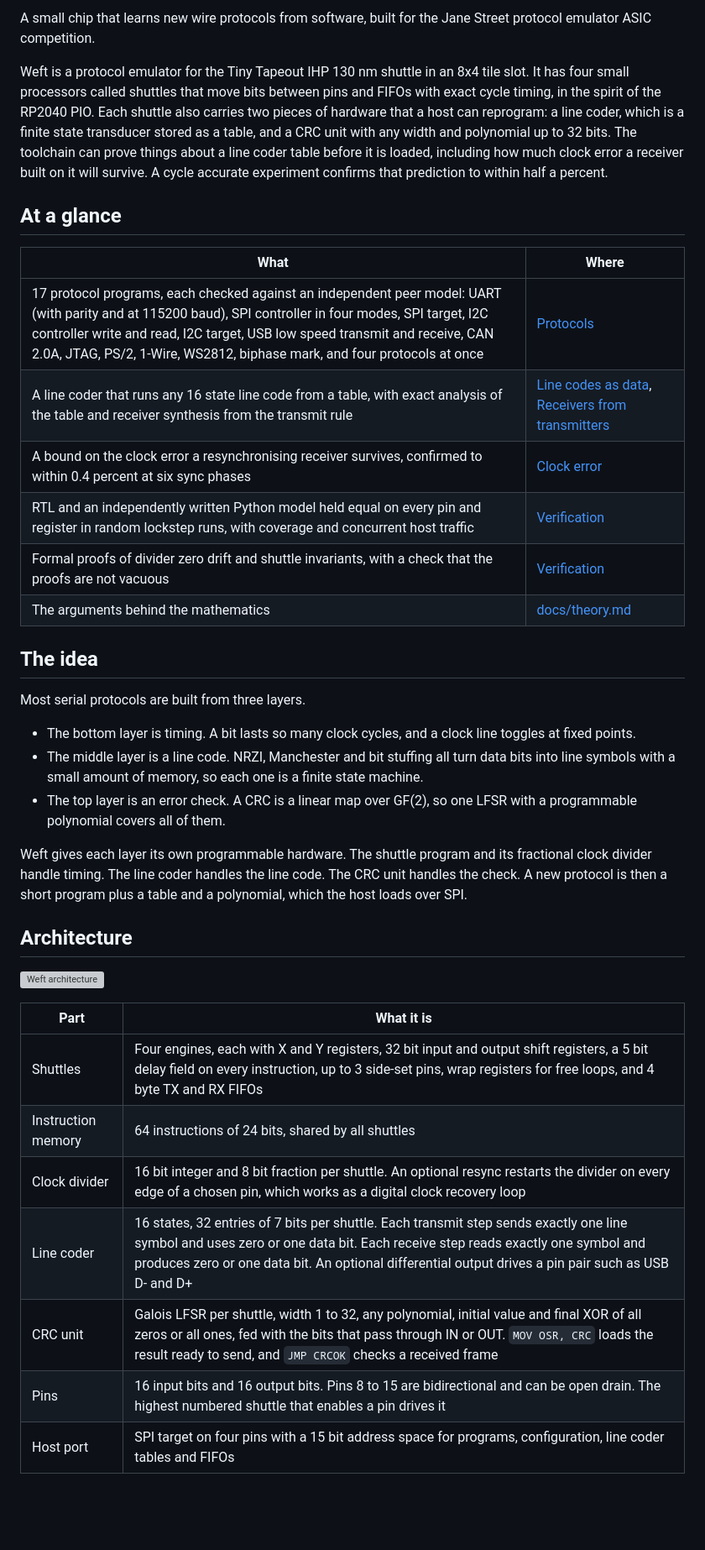
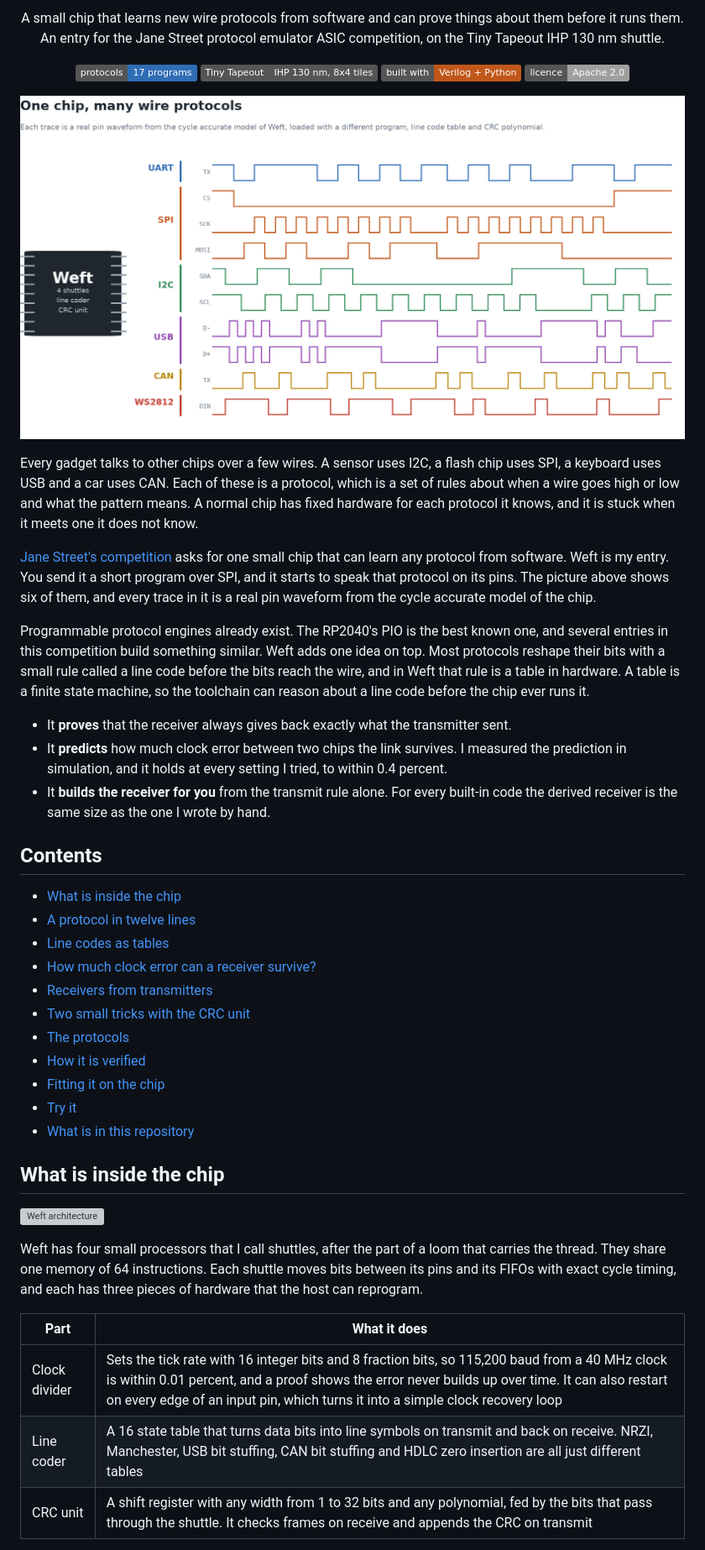
Before and after one commit to pragyaangaur/Linecraft, a Markdown page: README.md, the part around one of its changes. Shown at 84% size. Rendered like a GitHub page; badges without logos; blank space fills up the shorter version; grey boxes are pictures that could not be loaded.

Commit message:
docs: rewrite the README as a public page with figures

```diff
--- a/README.md
+++ b/README.md
@@ -2,40 +2,51 @@
 
-A small chip that learns new wire protocols from software, built for the Jane Street protocol emulator ASIC competition.
+<p align="center">
+A small chip that learns new wire protocols from software and can prove things about them before it runs them.<br>
+An entry for the Jane Street protocol emulator ASIC competition, on the Tiny Tapeout IHP 130 nm shuttle.
+</p>
 
-Weft is a protocol emulator for the Tiny Tapeout IHP 130 nm shuttle in an 8x4 tile slot. It has four small processors called shuttles that move bits between pins and FIFOs with exact cycle timing, in the spirit of the RP2040 PIO. Each shuttle also carries two pieces of hardware that a host can reprogram: a line coder, which is a finite state transducer stored as a table, and a CRC unit with any width and polynomial up to 32 bits. The toolchain can prove things about a line coder table before it is loaded, including how much clock error a receiver built on it will survive. A cycle accurate experiment confirms that prediction to within half a percent.
+<p align="center">
+<img alt="17 protocol programs" src="https://img.shields.io/badge/protocols-17%20programs-2f6db5">
+<img alt="Tiny Tapeout IHP 130 nm" src="https://img.shields.io/badge/Tiny%20Tapeout-IHP%20130%20nm%2C%208x4%20tiles-555">
+<img alt="Verilog and Python" src="https://img.shields.io/badge/built%20with-Verilog%20%2B%20Python-c2571a">
+<img alt="Apache 2.0 licence" src="https://img.shields.io/badge/licence-Apache%202.0-lightgrey">
+</p>
 
-## At a glance
+![Six protocols as real pin waveforms from the cycle accurate model of Weft](docs/img/hero.png)
 
-| What | Where |
-| --- | --- |
-| 17 protocol programs, each checked against an independent peer model: UART (with parity and at 115200 baud), SPI controller in four modes, SPI target, I2C controller write and read, I2C target, USB low speed transmit and receive, CAN 2.0A, JTAG, PS/2, 1-Wire, WS2812, biphase mark, and four protocols at once | [Protocols](#protocols) |
-| A line coder that runs any 16 state line code from a table, with exact analysis of the table and receiver synthesis from the transmit rule | [Line codes as data](#line-codes-as-data), [Receivers from transmitters](#receivers-from-transmitters) |
-| A bound on the clock error a resynchronising receiver survives, confirmed to within 0.4 percent at six sync phases | [Clock error](#how-much-clock-error-can-a-receiver-survive) |
-| RTL and an independently written Python model held equal on every pin and register in random lockstep runs, with coverage and concurrent host traffic | [Verification](#verification) |
-| Formal proofs of divider zero drift and shuttle invariants, with a check that the proofs are not vacuous | [Verification](#verification) |
-| The arguments behind the mathematics | [docs/theory.md](docs/theory.md) |
+Every gadget talks to other chips over a few wires. A sensor uses I2C, a flash chip uses SPI, a keyboard uses USB and a car uses CAN. Each of these is a protocol, which is a set of rules about when a wire goes high or low and what the pattern means. A normal chip has fixed hardware for each protocol it knows, and it is stuck when it meets one it does not know.
 
-## The idea
+[Jane Street's competition](https://blog.janestreet.com/protocol-emulator-asic-competition/) asks for one small chip that can learn any protocol from software. Weft is my entry. You send it a short program over SPI, and it starts to speak that protocol on its pins. The picture above shows six of them, and every trace in it is a real pin waveform from the cycle accurate model of the chip.
 
-Most serial protocols are built from three layers.
+Programmable protocol engines already exist. The RP2040's PIO is the best known one, and several entries in this competition build something similar. Weft adds one idea on top. Most protocols reshape their bits with a small rule called a line code before the bits reach the wire, and in Weft that rule is a table in hardware. A table is a finite state machine, so the toolchain can reason about a line code before the chip ever runs it.
 
-- The bottom layer is timing. A bit lasts so many clock cycles, and a clock line toggles at fixed points.
-- The middle layer is a line code. NRZI, Manchester and bit stuffing all turn data bits into line symbols with a small amount of memory, so each one is a finite state machine.
-- The top layer is an error check. A CRC is a linear map over GF(2), so one LFSR with a programmable polynomial covers all of them.
+- It **proves** that the receiver always gives back exactly what the transmitter sent.
+- It **predicts** how much clock error between two chips the link survives. I measured the prediction in simulation, and it holds at every setting I tried, to within 0.4 percent.
+- It **builds the receiver for you** from the transmit rule alone. For every built-in code the derived receiver is the same size as the one I wrote by hand.
 
-Weft gives each layer its own programmable hardware. The shuttle program and its fractional clock divider handle timing. The line coder handles the line code. The CRC unit handles the check. A new protocol is then a short program plus a table and a polynomial, which the host loads over SPI.
+## Contents
 
-## Architecture
+- [What is inside the chip](#what-is-inside-the-chip)
+- [A protocol in twelve lines](#a-protocol-in-twelve-lines)
+- [Line codes as tables](#line-codes-as-tables)
+- [How much clock error can a receiver survive?](#how-much-clock-error-can-a-receiver-survive)
+- [Receivers from transmitters](#receivers-from-transmitters)
+- [Two small tricks with the CRC unit](#two-small-tricks-with-the-crc-unit)
+- [The protocols](#the-protocols)
+- [How it is verified](#how-it-is-verified)
+- [Fitting it on the chip](#fitting-it-on-the-chip)
+- [Try it](#try-it)
+- [What is in this repository](#what-is-in-this-repository)
+
+## What is inside the chip
 
 ![Weft architecture](docs/img/architecture.svg)
 
-| Part | What it is |
+Weft has four small processors that I call shuttles, after the part of a loom that carries the thread. They share one memory of 64 instructions. Each shuttle moves bits between its pins and its FIFOs with exact cycle timing, and each has three pieces of hardware that the host can reprogram.
+
+| Part | What it does |
 | --- | --- |
-| Shuttles | Four engines, each with X and Y registers, 32 bit input and output shift registers, a 5 bit delay field on every instruction, up to 3 side-set pins, wrap registers for free loops, and 4 byte TX and RX FIFOs |
-| Instruction memory | 64 instructions of 24 bits, shared by all shuttles |
-| Clock divider | 16 bit integer and 8 bit fraction per shuttle. An optional resync restarts the divider on every edge of a chosen pin, which works as a digital clock recovery loop |
-| Line coder | 16 states, 32 entries of 7 bits per shuttle. Each transmit step sends exactly one line symbol and uses zero or one data bit. Each receive step reads exactly one symbol and produces zero or one data bit. An optional differential output drives a pin pair such as USB D- and D+ |
-| CRC unit | Galois LFSR per shuttle, width 1 to 32, any polynomial, initial value and final XOR of all zeros or all ones, fed with the bits that pass through IN or OUT. `MOV OSR, CRC` loads the result ready to send, and `JMP CRCOK` checks a received frame |
-| Pins | 16 input bits and 16 output bits. Pins 8 to 15 are bidirectional and can be open drain. The highest numbered shuttle that enables a pin drives it |
-| Host port | SPI target on four pins with a 15 bit address space for programs, configuration, line coder tables and FIFOs |
+| Clock divider | Sets the tick rate with 16 integer bits and 8 fraction bits, so 115,200 baud from a 40 MHz clock is within 0.01 percent, and a proof shows the error never builds up over time. It can also restart on every edge of an input pin, which turns it into a simple clock recovery loop |
+| Line coder | A 16 state table that turns data bits into line symbols on transmit and back on receive. NRZI, Manchester, USB bit stuffing, CAN bit stuffing and HDLC zero insertion are all just different tables |
+| CRC unit | A shift register with any width from 1 to 32 bits and any polynomial, fed by the bits that pass through the shuttle. It checks frames on receive and appends the CRC on transmit |
 
```
Also changed, not shown: other parts of README.md (+121 -108 lines), docs/img/verification.png, 1 other file.
